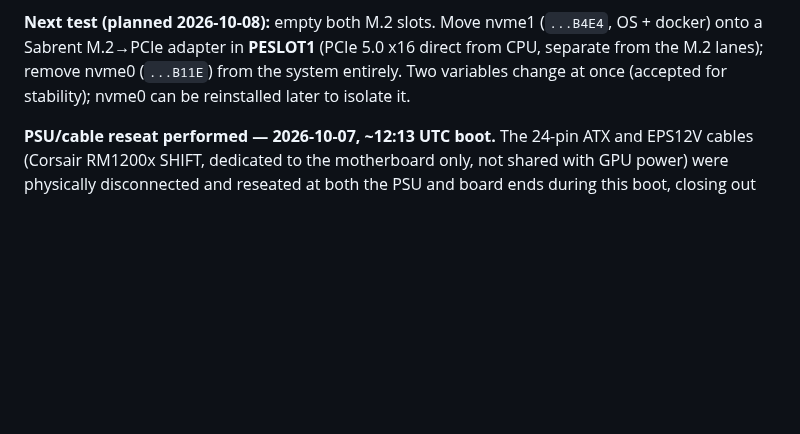
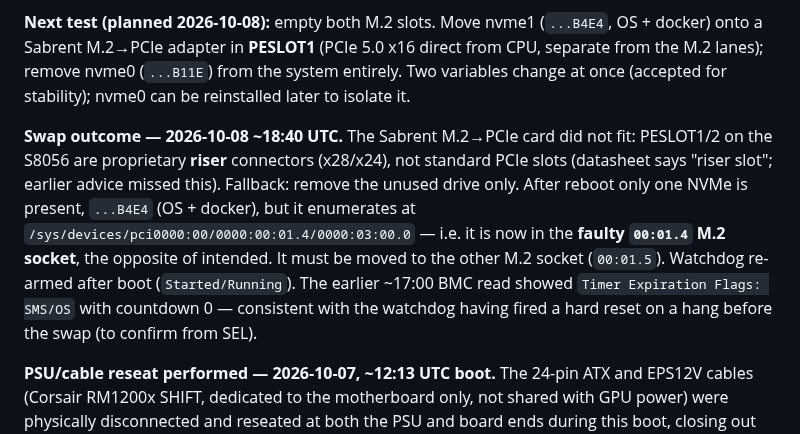
Before and after one commit to manishrony/ronyzap.github.io, a Markdown page: gpu-monitor/CASE-CPU-RETURN-EPYC9B14.md, the part around the change. GitHub-like rendering; blank space fills up the shorter version.

Commit message:
Log failed riser-slot fit and OS drive landing in faulty M.2 slot
Co-Authored-By: Claude Opus 5.5 <noreply@anthropic.com>
Claude-Session: https://claude.ai/code/session_012SebrQkyx5WsNByKuBeMse

```diff
--- a/gpu-monitor/CASE-CPU-RETURN-EPYC9B14.md
+++ b/gpu-monitor/CASE-CPU-RETURN-EPYC9B14.md
@@ -451,6 +451,18 @@ stay 0 — unexplained activity on an idle slot; not yet attributed.
 (`...B11E`) from the system entirely. Two variables change at once (accepted
 for stability); nvme0 can be reinstalled later to isolate it.
 
+**Swap outcome — 2026-10-08 ~18:40 UTC.** The Sabrent M.2→PCIe card did not
+fit: PESLOT1/2 on the S8056 are proprietary **riser** connectors (x28/x24),
+not standard PCIe slots (datasheet says "riser slot"; earlier advice missed
+this). Fallback: remove the unused drive only. After reboot only one NVMe
+is present, `...B4E4` (OS + docker), but it enumerates at
+`/sys/devices/pci0000:00/0000:00:01.4/0000:03:00.0` — i.e. it is now in the
+**faulty `00:01.4` M.2 socket**, the opposite of intended. It must be moved
+to the other M.2 socket (`00:01.5`). Watchdog re-armed after boot
+(`Started/Running`). The earlier ~17:00 BMC read showed `Timer Expiration
+Flags: SMS/OS` with countdown 0 — consistent with the watchdog having fired
+a hard reset on a hang before the swap (to confirm from SEL).
+
 **PSU/cable reseat performed — 2026-10-07, ~12:13 UTC boot.** The 24-pin
 ATX and EPS12V cables (Corsair RM1200x SHIFT, dedicated to the
 motherboard only, not shared with GPU power) were physically disconnected
```
